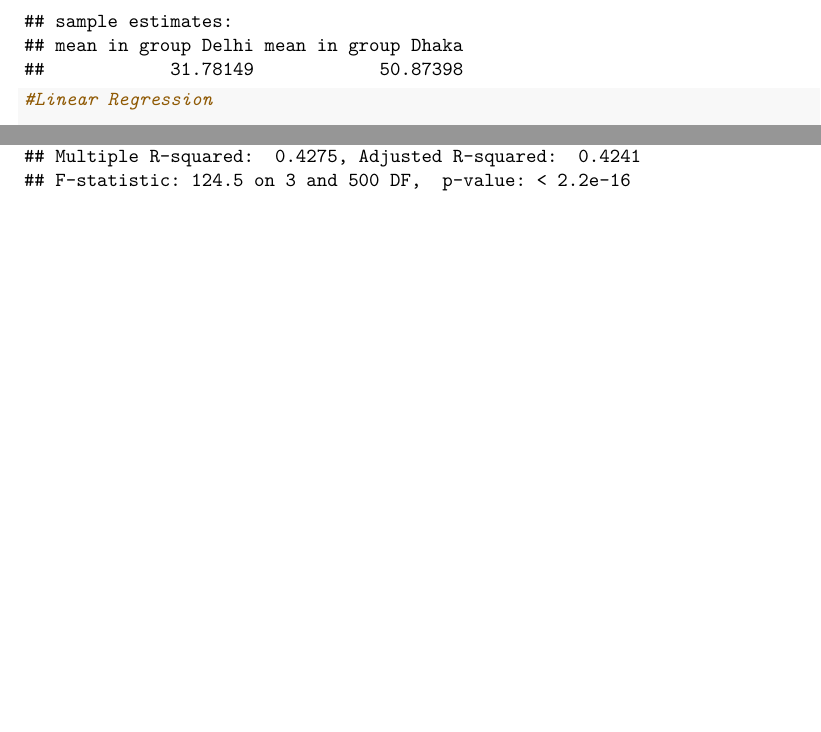
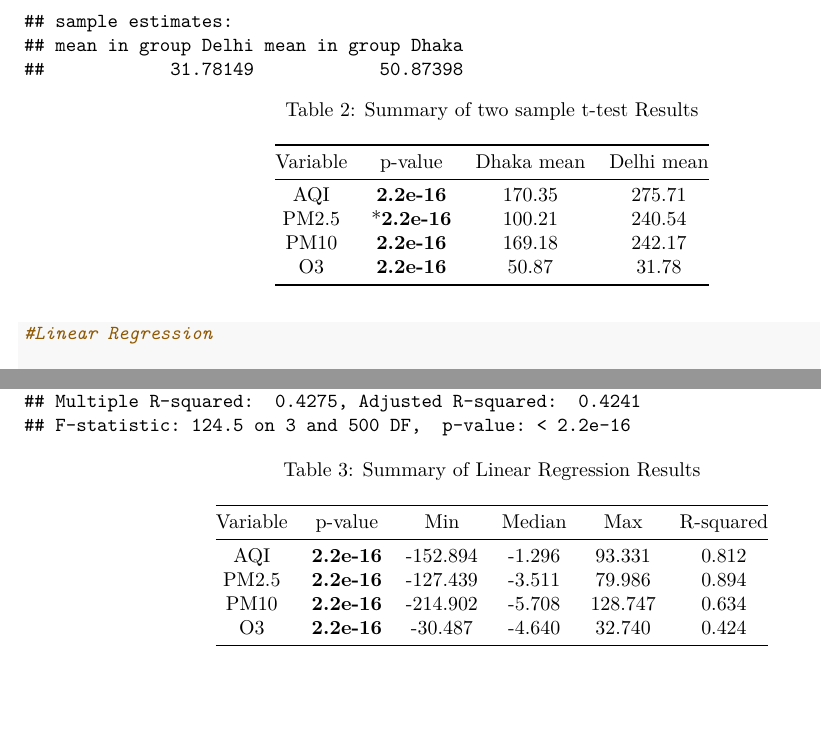
Before and after one commit to aadya0126/ShuklaRahman, an R Markdown document (Shared_R_Markdown.Rmd): two parts of pages 25 and 26 of 26 before the commit and two parts of pages 25 and 27 of 27 after it, joined at a grey line, cut so that both start at the same text, the shorter picture padded with empty space. Rendered offline with R 4.5, knitr and Pandoc, then LaTeX, with nearby package versions; some code elsewhere in the file could not run offline.

Commit message:
initial commit for summary tables for 1) two sample t-test 2) linear regression

````diff
--- a/Shared_R_Markdown.Rmd
+++ b/Shared_R_Markdown.Rmd
@@ -393,6 +393,17 @@ t.test(O3 ~ Location, data = combined_dataset)
 
 ```
 
+Table: Summary of two sample t-test Results
+
+Variable | p-value | Dhaka mean | Delhi mean
+:---: | :---: | :---: |:---:
+AQI | **2.2e-16** | 170.35 | 275.71
+PM2.5 | ***2.2e-16**  | 100.21 | 240.54
+PM10 | **2.2e-16**  | 169.18 | 242.17
+O3| **2.2e-16**  | 50.87 | 31.78
+
+
+
 ```{r linear regressions}
 
 #Linear Regression
@@ -414,3 +425,12 @@ summary(PM10.model)
 O3.model <- lm(O3 ~ first.month * Location, data = combined_dataset)
 summary(O3.model)
 ```
+
+Table: Summary of Linear Regression Results
+
+Variable | p-value | Min | Median | Max | R-squared
+:---: | :---: | :---: |:---: |:---: |:---:
+AQI | **2.2e-16** | -152.894 | -1.296 | 93.331 | 0.812
+PM2.5 | **2.2e-16** | -127.439 | -3.511 | 79.986 | 0.894
+PM10 | **2.2e-16** | -214.902 | -5.708 | 128.747 | 0.634
+O3 | **2.2e-16** | -30.487 | -4.640 | 32.740 | 0.424
````
